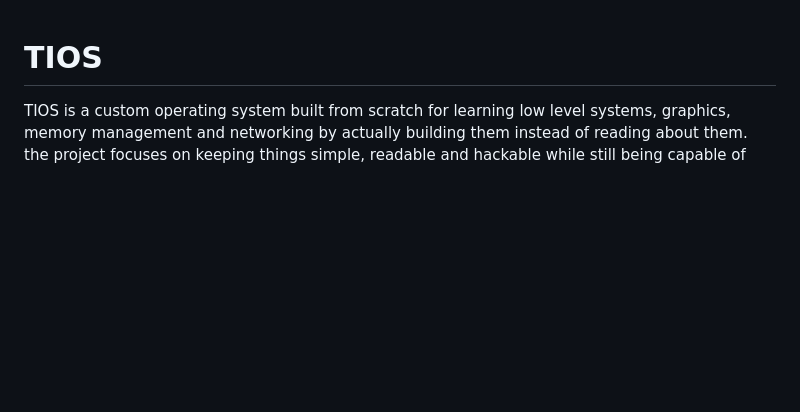
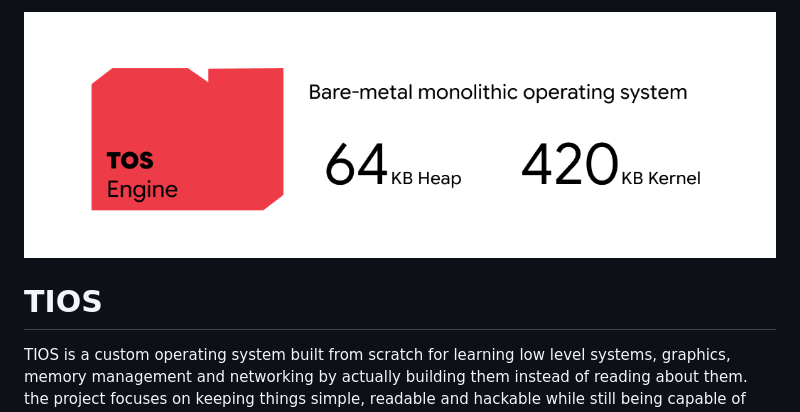
Before and after one commit to shadcy/stax, a Markdown page: README.md, the part around one of its changes. Rendered like a GitHub page; pictures changed too: readme-assets/tos-banner.png (added); blank space fills up the shorter version.

```diff
--- a/README.md
+++ b/README.md
@@ -1,3 +1,5 @@
+![T-OS Banner](readme-assets/tos-banner.png)
+
 # TIOS
 
 TIOS is a custom operating system built from scratch for learning low level systems, graphics, memory management and networking by actually building them instead of reading about them. the project focuses on keeping things simple, readable and hackable while still being capable of running graphical applications like DOOM inside QEMU.
```
Also changed, not shown: other parts of README.md (+11 -0 lines), readme-assets/slime-ss.png (added), readme-assets/ss-boot-screen.png (added), readme-assets/ss-doom1.png (added), readme-assets/ss-doom2.png (added), readme-assets/ss-help-cli.png (added), 1 other file.
